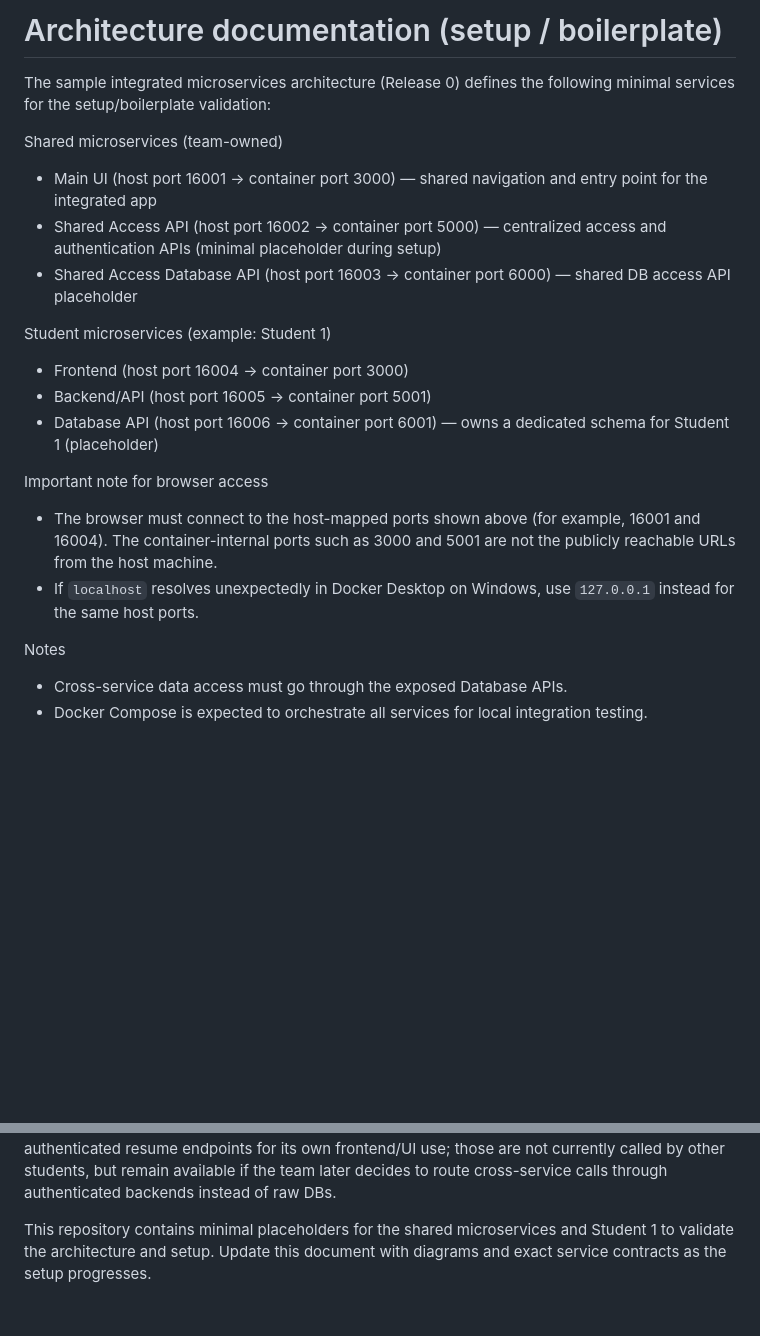
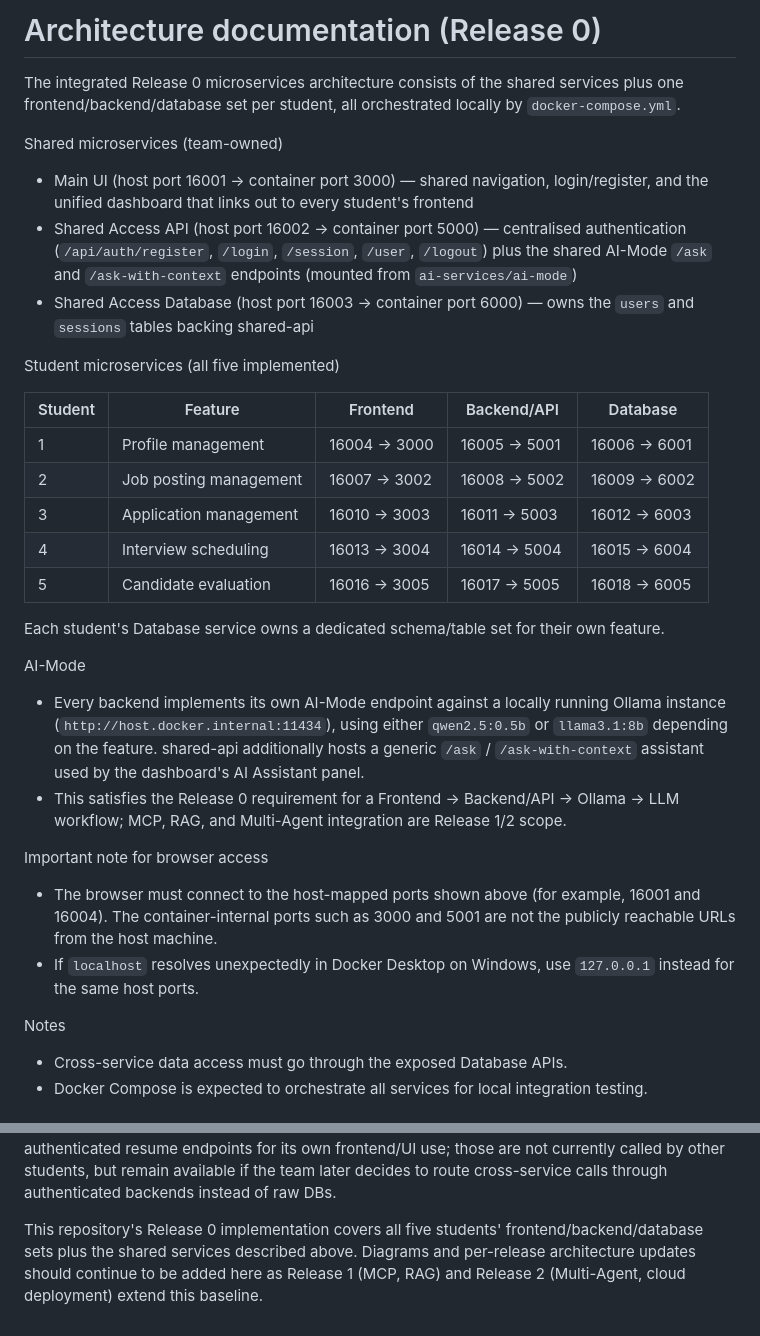
Before and after one commit to jackie-trng05/FIND, a Markdown page: docs/architecture/README.md, 2 parts joined by grey strips. GitHub-like rendering; blank space fills up the shorter version.

Commit message:
documentation updates

```diff
--- a/docs/architecture/README.md
+++ b/docs/architecture/README.md
@@ -1,22 +1,47 @@
-# Architecture documentation (setup / boilerplate)
+# Architecture documentation (Release 0)
 
-The sample integrated microservices architecture (Release 0) defines the following minimal services for the setup/boilerplate validation:
+The integrated Release 0 microservices architecture consists of the shared services plus one
+frontend/backend/database set per student, all orchestrated locally by `docker-compose.yml`.
 
 Shared microservices (team-owned)
-- Main UI (host port 16001 → container port 3000) — shared navigation and entry point for the integrated app
-- Shared Access API (host port 16002 → container port 5000) — centralized access and authentication APIs (minimal placeholder during setup)
-- Shared Access Database API (host port 16003 → container port 6000) — shared DB access API placeholder
 
-Student microservices (example: Student 1)
-- Frontend (host port 16004 → container port 3000)
-- Backend/API (host port 16005 → container port 5001)
-- Database API (host port 16006 → container port 6001) — owns a dedicated schema for Student 1 (placeholder)
+- Main UI (host port 16001 → container port 3000) — shared navigation, login/register, and the
+  unified dashboard that links out to every student's frontend
+- Shared Access API (host port 16002 → container port 5000) — centralised authentication
+  (`/api/auth/register`, `/login`, `/session`, `/user`, `/logout`) plus the shared AI-Mode `/ask`
+  and `/ask-with-context` endpoints (mounted from `ai-services/ai-mode`)
+- Shared Access Database (host port 16003 → container port 6000) — owns the `users` and
+  `sessions` tables backing shared-api
+
+Student microservices (all five implemented)
+
+| Student | Feature | Frontend | Backend/API | Database |
+| --- | --- | --- | --- | --- |
+| 1 | Profile management | 16004 → 3000 | 16005 → 5001 | 16006 → 6001 |
+| 2 | Job posting management | 16007 → 3002 | 16008 → 5002 | 16009 → 6002 |
+| 3 | Application management | 16010 → 3003 | 16011 → 5003 | 16012 → 6003 |
+| 4 | Interview scheduling | 16013 → 3004 | 16014 → 5004 | 16015 → 6004 |
+| 5 | Candidate evaluation | 16016 → 3005 | 16017 → 5005 | 16018 → 6005 |
+
+Each student's Database service owns a dedicated schema/table set for their own feature.
+
+AI-Mode
+
+- Every backend implements its
+  own AI-Mode endpoint against a locally running Ollama instance
+  (`http://host.docker.internal:11434`), using either `qwen2.5:0.5b` or `llama3.1:8b` depending on
+  the feature. shared-api additionally hosts a generic `/ask` / `/ask-with-context` assistant used
+  by the dashboard's AI Assistant panel.
+- This satisfies the Release 0 requirement for a Frontend → Backend/API → Ollama → LLM workflow;
+  MCP, RAG, and Multi-Agent integration are Release 1/2 scope.
 
 Important note for browser access
+
 - The browser must connect to the host-mapped ports shown above (for example, 16001 and 16004). The container-internal ports such as 3000 and 5001 are not the publicly reachable URLs from the host machine.
 - If `localhost` resolves unexpectedly in Docker Desktop on Windows, use `127.0.0.1` instead for the same host ports.
 
 Notes
+
 - Cross-service data access must go through the exposed Database APIs.
 - Docker Compose is expected to orchestrate all services for local integration testing.
 
@@ -56,4 +81,7 @@ resume endpoints for its own frontend/UI use; those are not currently called
 by other students, but remain available if the team later decides to route
 cross-service calls through authenticated backends instead of raw DBs.
 
-This repository contains minimal placeholders for the shared microservices and Student 1 to validate the architecture and setup. Update this document with diagrams and exact service contracts as the setup progresses.
+This repository's Release 0 implementation covers all five students' frontend/backend/database
+sets plus the shared services described above. Diagrams and per-release architecture updates
+should continue to be added here as Release 1 (MCP, RAG) and Release 2 (Multi-Agent, cloud
+deployment) extend this baseline.
```
Also changed, not shown: README.md (+13 -13 lines).
